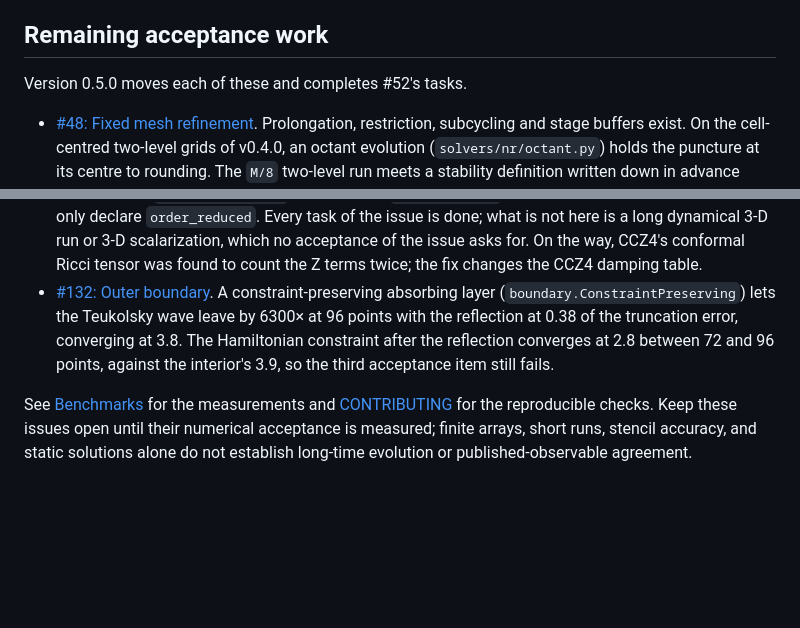
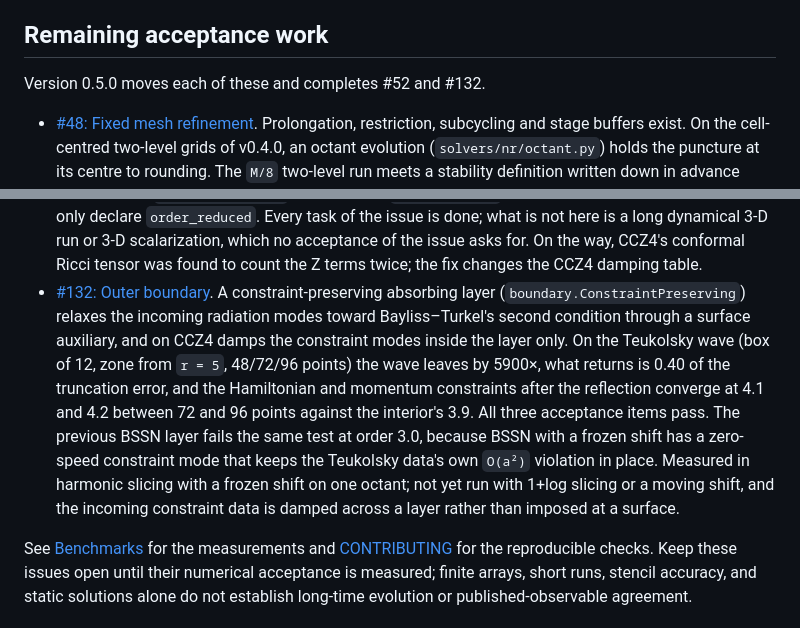
Before and after one commit to nosam1998/ParticleSim, a Markdown page: docs/status.md, 2 parts joined by grey strips. Drawn GitHub-style; blank space fills up the shorter version.

```diff
--- a/docs/status.md
+++ b/docs/status.md
@@ -50,7 +50,7 @@ are in [Benchmarks](benchmarks.md#bosonic-lorentzian-ikkt-dimension-benchmark).
 
 ## Remaining acceptance work
 
-Version 0.5.0 moves each of these and completes #52's tasks.
+Version 0.5.0 moves each of these and completes #52 and #132.
 
 - [#48: Fixed mesh refinement](https://github.com/nosam1998/ParticleSim/issues/48).
   Prolongation, restriction, subcycling and stage buffers exist. On the
@@ -89,10 +89,19 @@ Version 0.5.0 moves each of these and completes #52's tasks.
   fix changes the CCZ4 damping table.
 - [#132: Outer boundary](https://github.com/nosam1998/ParticleSim/issues/132).
   A constraint-preserving absorbing layer (`boundary.ConstraintPreserving`)
-  lets the Teukolsky wave leave by 6300× at 96 points with the reflection at
-  0.38 of the truncation error, converging at 3.8. The Hamiltonian constraint
-  after the reflection converges at 2.8 between 72 and 96 points, against
-  the interior's 3.9, so the third acceptance item still fails.
+  relaxes the incoming radiation modes toward Bayliss–Turkel's second
+  condition through a surface auxiliary, and on CCZ4 damps the constraint
+  modes inside the layer only. On the Teukolsky wave (box of 12, zone from
+  `r = 5`, 48/72/96 points) the wave leaves by 5900×, what returns is 0.40
+  of the truncation error, and the Hamiltonian and momentum constraints
+  after the reflection converge at 4.1 and 4.2 between 72 and 96 points
+  against the interior's 3.9. All three acceptance items pass. The
+  previous BSSN layer fails the same test at order 3.0, because BSSN with
+  a frozen shift has a zero-speed constraint mode that keeps the Teukolsky
+  data's own `O(a²)` violation in place. Measured in harmonic slicing with
+  a frozen shift on one octant; not yet run with 1+log slicing or a moving
+  shift, and the incoming constraint data is damped across a layer rather
+  than imposed at a surface.
 
 See [Benchmarks](benchmarks.md) for the measurements and
 [CONTRIBUTING](../CONTRIBUTING.md) for the reproducible checks. Keep these
```
Also changed, not shown: CHANGELOG.md (+4 -3 lines), README.md (+3 -3 lines).
